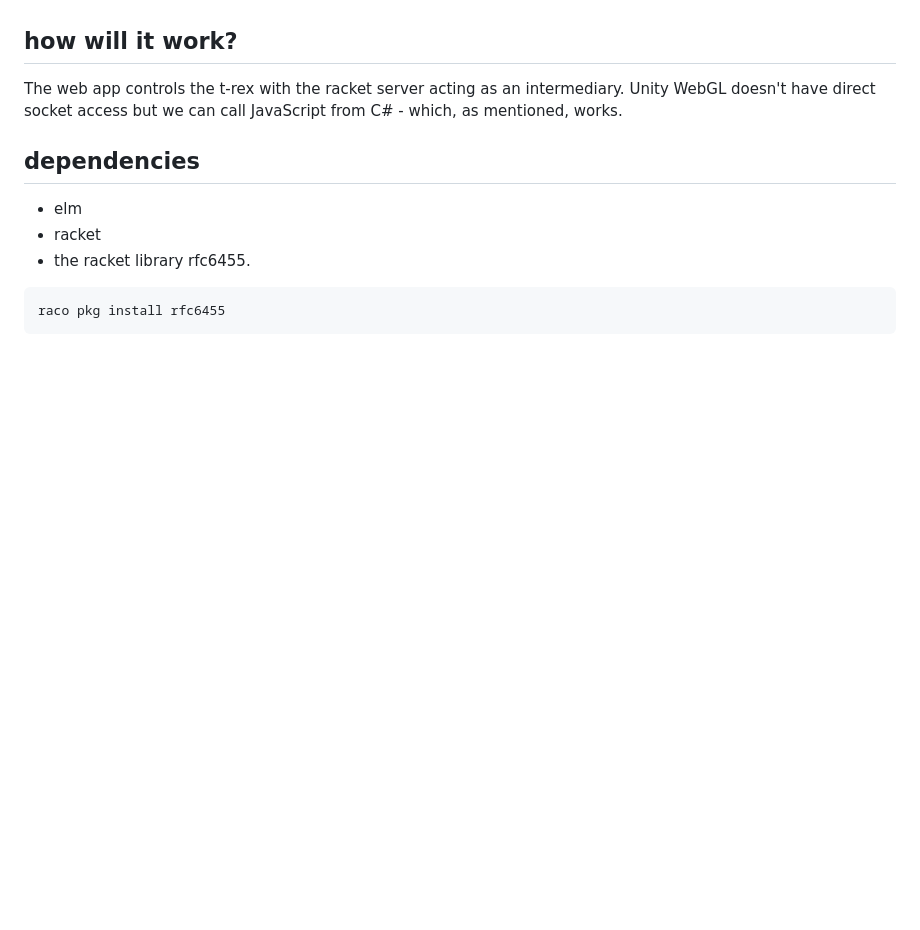
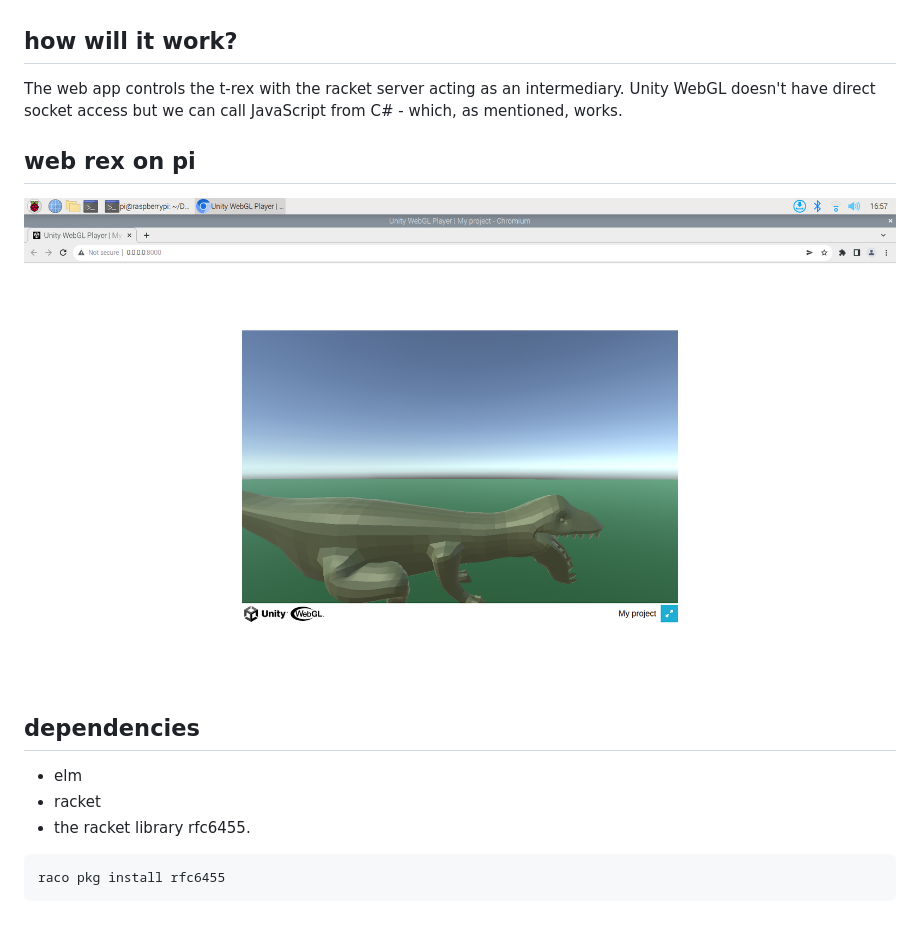
Before and after one commit to tomazgda/non-rex, a Markdown page: README.md, the part around the change. Drawn GitHub-style; pictures changed too: rex-on-pi.png (added); blank space fills up the shorter version.

Commit message:
rex on pi

```diff
--- a/README.md
+++ b/README.md
@@ -18,6 +18,9 @@ That means:
 ## how will it work?
 The web app controls the t-rex with the racket server acting as an intermediary. Unity WebGL doesn't have direct socket access but we can call JavaScript from C# - which, as mentioned, works.
 
+## web rex on pi
+![rex](./rex-on-pi.png)
+
 ## dependencies
 - elm
 - racket
```
Also changed, not shown: 1 other file.
